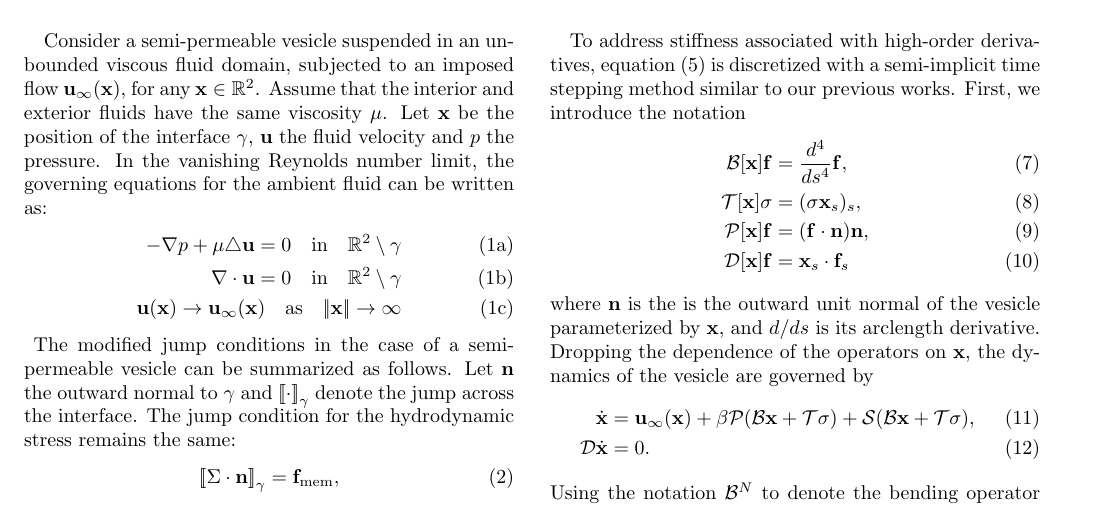
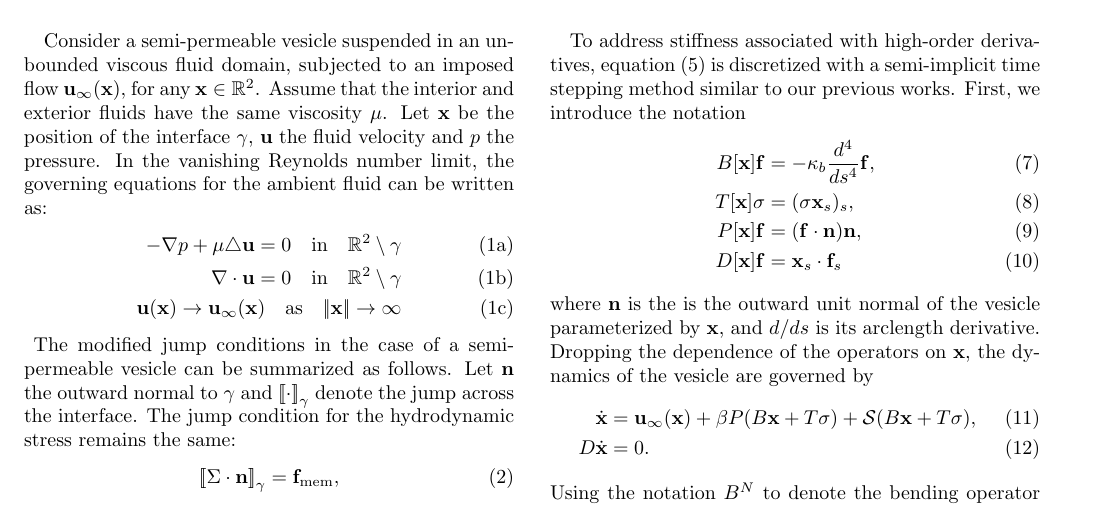
Before and after one commit to quaife/brinkman, a LaTeX paper (vesicle_code/docs/permeableVes/main.tex): part of the page, cut so that both start at the same text. Compiled offline with pdfLaTeX.

Commit message:
Updated semipermeable writeup - notation changes

```diff
--- a/vesicle_code/docs/permeableVes/main.tex
+++ b/vesicle_code/docs/permeableVes/main.tex
@@ -92,10 +92,10 @@ equation~\eqref{eqn:vesVelocity} is discretized with a semi-implicit
 time stepping method similar to our previous works.  First, we introduce
 the notation
 \begin{align}
-  \BB[\mbx]\mbf &= \frac{d^4}{ds^4} \mbf, \\
-  \TT[\mbx]\sigma &= (\sigma \mbx_s)_s, \\
-  \PP[\mbx]\mbf &= (\mbf \cdot \mbn) \mbn, \\
-  \dbl[\mbx]\mbf &= \mbx_s \cdot \mbf_s
+  B[\mbx]\mbf &= -\kappa_b\frac{d^4}{ds^4} \mbf, \\
+  T[\mbx]\sigma &= (\sigma \mbx_s)_s, \\
+  P[\mbx]\mbf &= (\mbf \cdot \mbn) \mbn, \\
+  D[\mbx]\mbf &= \mbx_s \cdot \mbf_s
 \end{align}
 where $\mbn$ is the is the outward unit normal of the vesicle
 parameterized by $\mbx$, and $d/ds$ is its arclength derivative.
@@ -103,10 +103,10 @@ Dropping the dependence of the operators on $\mbx$, the dynamics of the
 vesicle are governed by
 \begin{align}
   \dot{\mbx} &= \mbu_{\infty}(\mbx) +
-  \beta \PP(\BB\mbx + \TT\sigma) + \sgl(\BB\mbx + \TT\sigma), \\
-  \dbl \dot{\mbx} &= 0.
+  \beta P(B\mbx + T\sigma) + \sgl(B\mbx + T\sigma), \\
+  D \dot{\mbx} &= 0.
 \end{align}
-Using the notation $\BB^N$ to denote the bending operator due to the
+Using the notation $B^N$ to denote the bending operator due to the
 vesicle configuration at time $t_N$, and similar notation for the other
 operators, we apply the semi-implicit time stepping method
 \begin{multline}
```
Also changed, not shown: vesicle_code/docs/permeableVes/main.tex (18 more changed lines).
